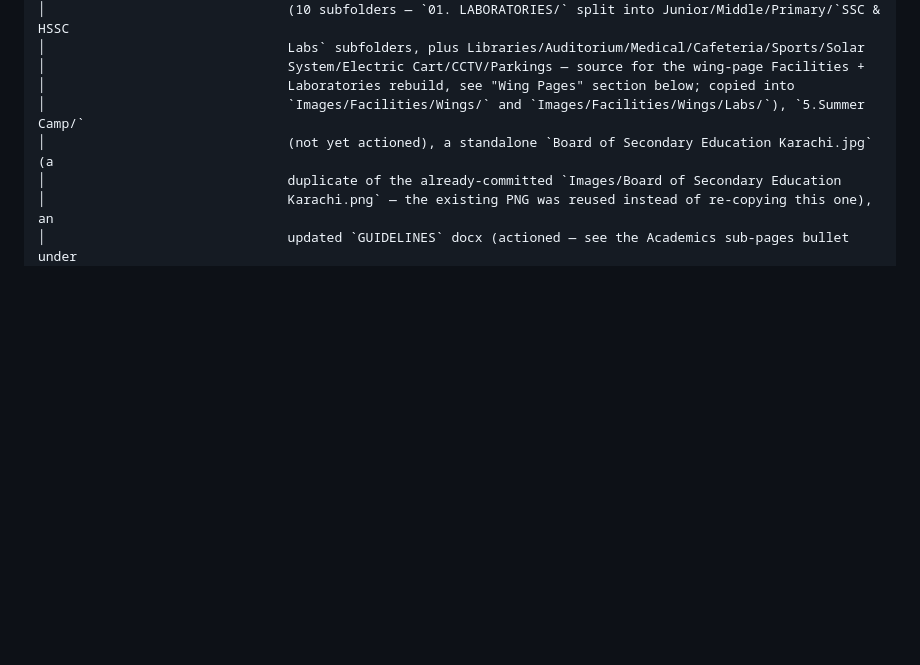
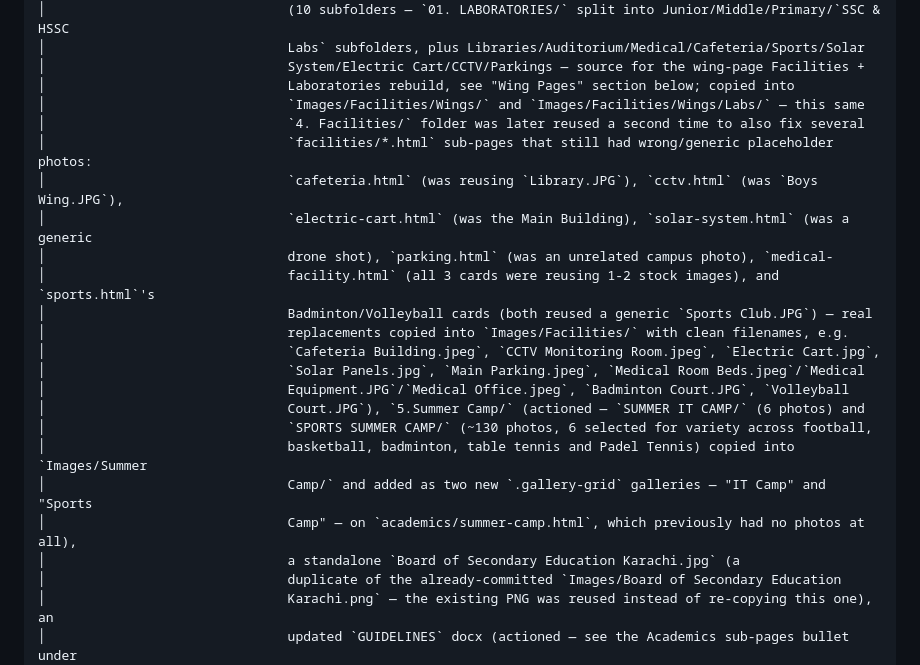
Before and after one commit to abdullahshekha/bckz-web, a Markdown page: CLAUDE.md, the part around the change. Drawn GitHub-style; blank space fills up the shorter version.

Commit message:
Document Summer Camp gallery and Facilities photo fixes in CLAUDE.md

```diff
--- a/CLAUDE.md
+++ b/CLAUDE.md
@@ -201,8 +201,24 @@ BCKz/
 │                               Labs` subfolders, plus Libraries/Auditorium/Medical/Cafeteria/Sports/Solar
 │                               System/Electric Cart/CCTV/Parkings — source for the wing-page Facilities +
 │                               Laboratories rebuild, see "Wing Pages" section below; copied into
-│                               `Images/Facilities/Wings/` and `Images/Facilities/Wings/Labs/`), `5.Summer Camp/`
-│                               (not yet actioned), a standalone `Board of Secondary Education Karachi.jpg` (a
+│                               `Images/Facilities/Wings/` and `Images/Facilities/Wings/Labs/` — this same
+│                               `4. Facilities/` folder was later reused a second time to also fix several
+│                               `facilities/*.html` sub-pages that still had wrong/generic placeholder photos:
+│                               `cafeteria.html` (was reusing `Library.JPG`), `cctv.html` (was `Boys Wing.JPG`),
+│                               `electric-cart.html` (was the Main Building), `solar-system.html` (was a generic
+│                               drone shot), `parking.html` (was an unrelated campus photo), `medical-
+│                               facility.html` (all 3 cards were reusing 1-2 stock images), and `sports.html`'s
+│                               Badminton/Volleyball cards (both reused a generic `Sports Club.JPG`) — real
+│                               replacements copied into `Images/Facilities/` with clean filenames, e.g.
+│                               `Cafeteria Building.jpeg`, `CCTV Monitoring Room.jpeg`, `Electric Cart.jpg`,
+│                               `Solar Panels.jpg`, `Main Parking.jpeg`, `Medical Room Beds.jpeg`/`Medical
+│                               Equipment.JPG`/`Medical Office.jpeg`, `Badminton Court.JPG`, `Volleyball
+│                               Court.JPG`), `5.Summer Camp/` (actioned — `SUMMER IT CAMP/` (6 photos) and
+│                               `SPORTS SUMMER CAMP/` (~130 photos, 6 selected for variety across football,
+│                               basketball, badminton, table tennis and Padel Tennis) copied into `Images/Summer
+│                               Camp/` and added as two new `.gallery-grid` galleries — "IT Camp" and "Sports
+│                               Camp" — on `academics/summer-camp.html`, which previously had no photos at all),
+│                               a standalone `Board of Secondary Education Karachi.jpg` (a
 │                               duplicate of the already-committed `Images/Board of Secondary Education
 │                               Karachi.png` — the existing PNG was reused instead of re-copying this one), an
 │                               updated `GUIDELINES` docx (actioned — see the Academics sub-pages bullet under
```
